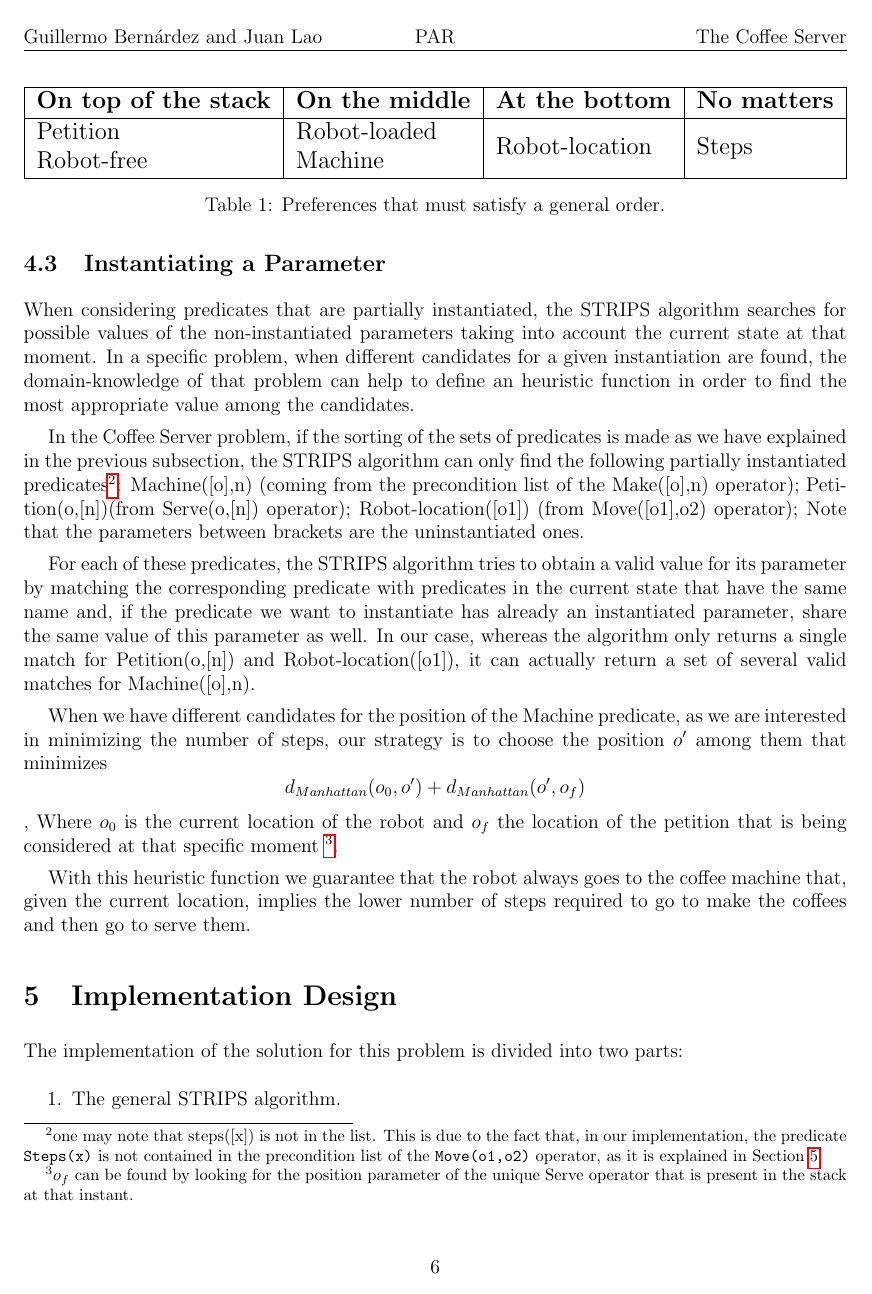
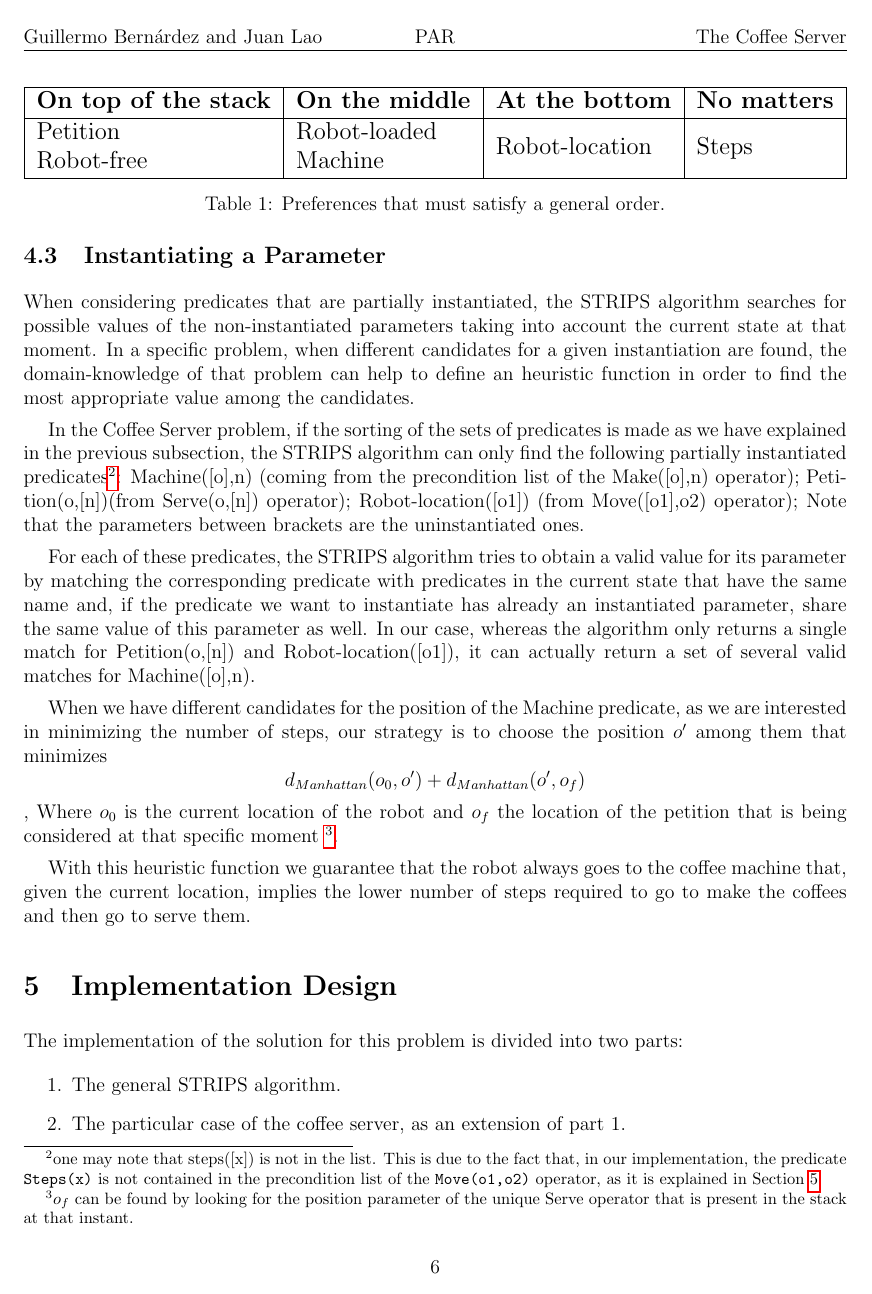
Before and after one commit to juanlao7/gbjl-strips, a LaTeX paper (docs/thecoffeeserver/The Coffee Server - Report.tex): page 9 of 34. Compiled offline with pdfLaTeX; a LaTeX package or settings file that is missing is left out.

Commit message:
removed unused package dependences

```diff
--- a/docs/thecoffeeserver/The Coffee Server - Report.tex
+++ b/docs/thecoffeeserver/The Coffee Server - Report.tex
@@ -7,9 +7,9 @@
 \usepackage{float}
 \usepackage{tikz}
 \usepackage{pgfplots}
-\usepackage{subfigure}
-\usepackage{caption}
-\usepackage{subcaption}
+%\usepackage{subfigure}
+%\usepackage{caption}
+%\usepackage{subcaption}
 \usepackage{cancel}
 \usepackage{feynmf}
 \usepackage{forest}
```
